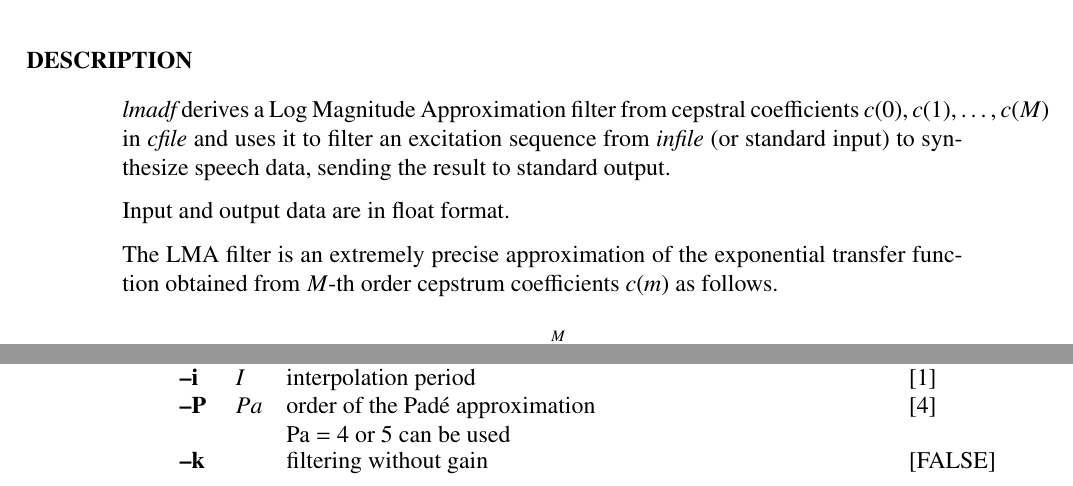
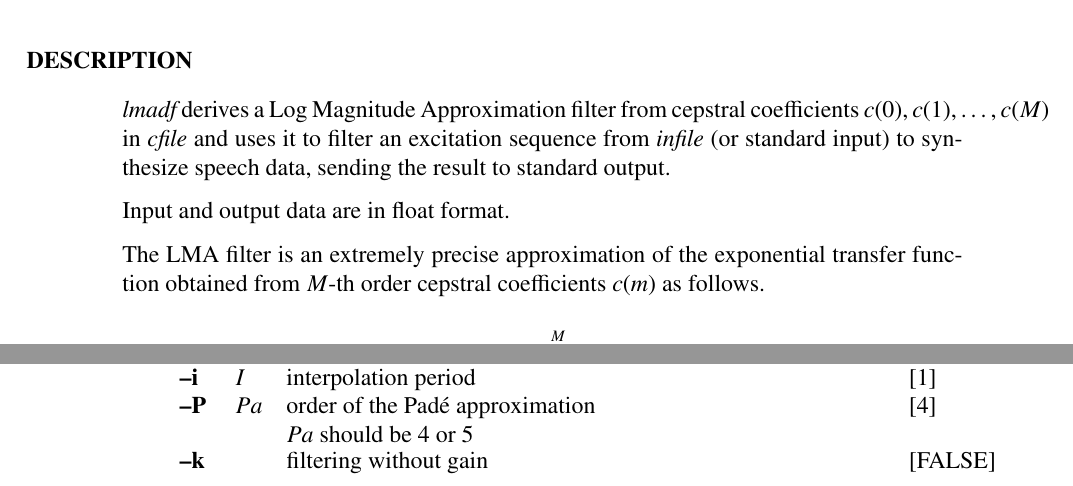
Before and after one commit to celsius/sptk, a LaTeX book (doc/ref_e/main.tex, which reads doc/ref_e/lmadf.tex): two parts of pages 92 and 93 of 186, joined at a grey line, cut so that both start at the same text. Compiled offline with LaTeX, dvips and Ghostscript.

Commit message:
Small fixes.

```diff
--- a/doc/ref_e/lmadf.tex
+++ b/doc/ref_e/lmadf.tex
@@ -54,7 +54,7 @@ sending the result to standard output.
 Input and output data are in float format.
 
 The LMA filter is an extremely precise approximation of the
-exponential transfer function obtained from $M$-th order cepstrum
+exponential transfer function obtained from $M$-th order cepstral
 coefficients $c(m)$ as follows.
 \begin{displaymath}
 H(z) = \exp \sum_{m=0}^{M} c(m) z^{-m}
@@ -204,7 +204,7 @@ in table \ref{tbl:lmadflt_pade}
 	\argm{p}{P}{frame period}{100}
 	\argm{i}{I}{interpolation period}{1}
 	\argm{P}{Pa}{order of the Pad\'e approximation\\
-                     Pa = 4 or 5 can be used}{4}
+                     $Pa$ should be $4$ or $5$}{4}
 	\argm{k}{}{filtering without gain}{FALSE}
 \end{options}
 
```
Also changed, not shown: doc/ref_e/amcep.tex (+1 -1 lines), doc/ref_e/c2ir.tex (+1 -1 lines), doc/ref_e/mlsadf.tex (+1 -1 lines).
